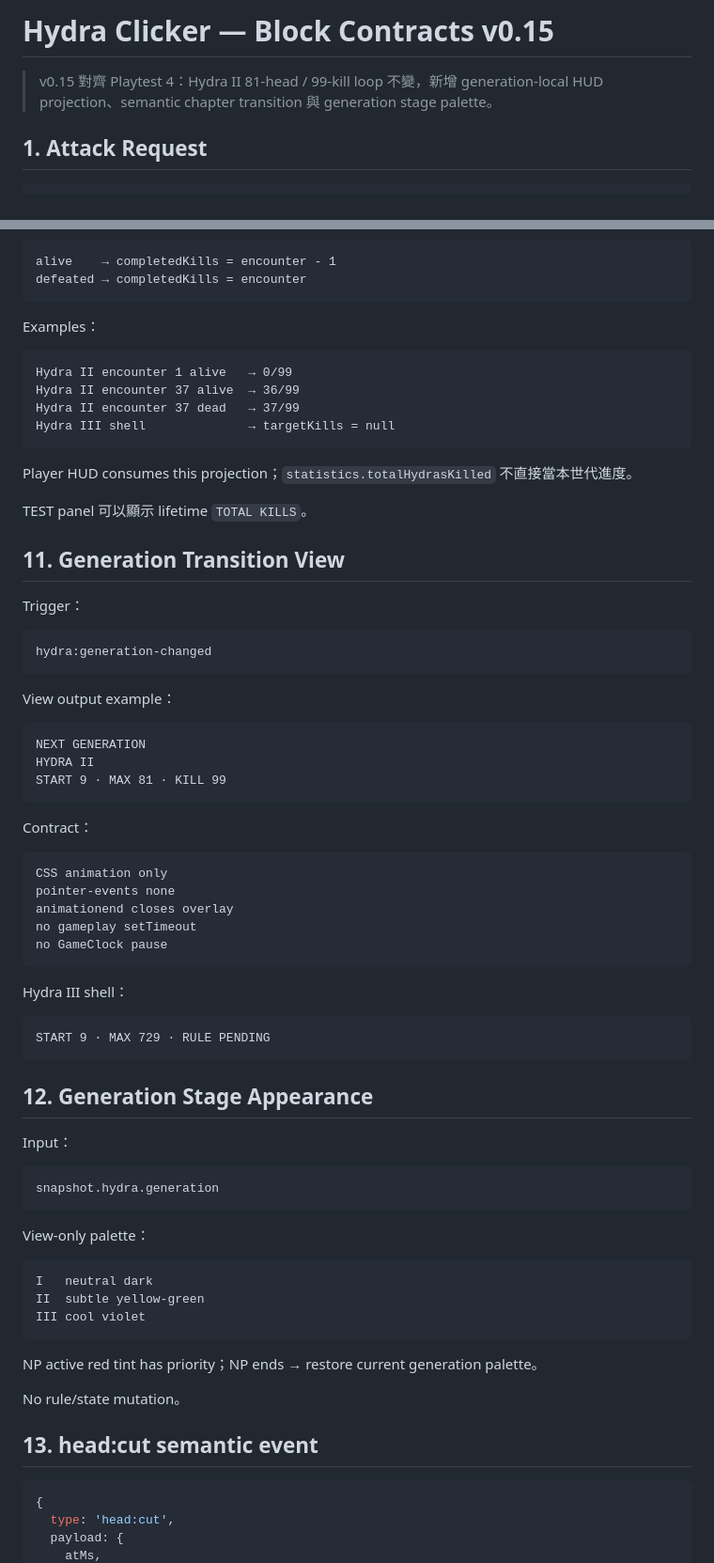
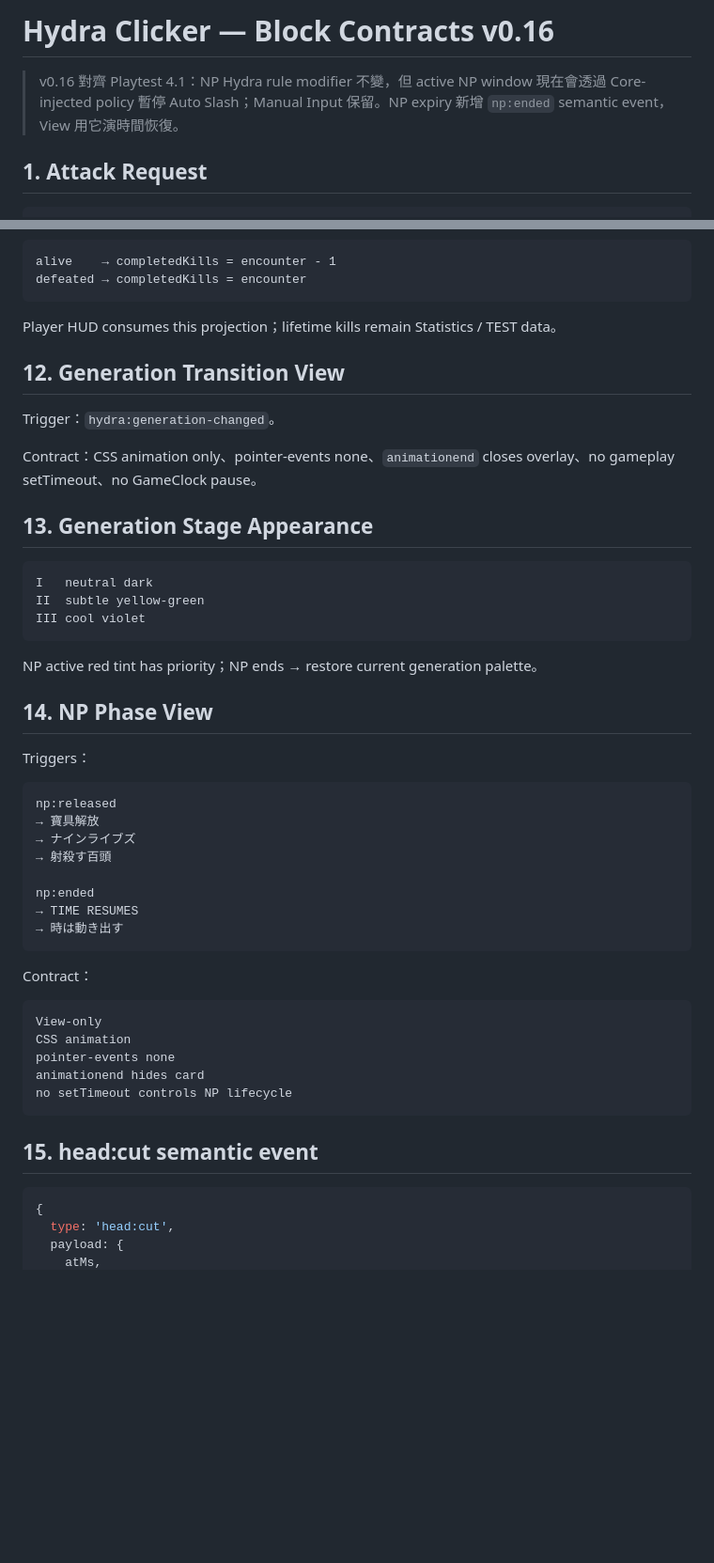
Before and after one commit to fjck810536/hydra-clicker, a Markdown page: docs/BLOCK_CONTRACTS.md, 2 parts joined by grey strips. Shown at 94% size. Rendered like a GitHub page; blank space fills up the shorter version.

Commit message:
Add Playtest 4.1 NP time-stop contracts

````diff
--- a/docs/BLOCK_CONTRACTS.md
+++ b/docs/BLOCK_CONTRACTS.md
@@ -1,6 +1,6 @@
-# Hydra Clicker — Block Contracts v0.15
+# Hydra Clicker — Block Contracts v0.16
 
-> v0.15 對齊 Playtest 4：Hydra II 81-head / 99-kill loop 不變，新增 generation-local HUD projection、semantic chapter transition 與 generation stage palette。
+> v0.16 對齊 Playtest 4.1：NP Hydra rule modifier 不變，但 active NP window 現在會透過 Core-injected policy 暫停 Auto Slash；Manual Input 保留。NP expiry 新增 `np:ended` semantic event，View 用它演時間恢復。
 
 ## 1. Attack Request
 
@@ -181,60 +237,15 @@ alive    → completedKills = encounter - 1
 defeated → completedKills = encounter
 ```
 
-Examples：
+Player HUD consumes this projection；lifetime kills remain Statistics / TEST data。
 
-```text
-Hydra II encounter 1 alive   → 0/99
-Hydra II encounter 37 alive  → 36/99
-Hydra II encounter 37 dead   → 37/99
-Hydra III shell              → targetKills = null
-```
+## 12. Generation Transition View
 
-Player HUD consumes this projection；`statistics.totalHydrasKilled` 不直接當本世代進度。
+Trigger：`hydra:generation-changed`。
 
-TEST panel 可以顯示 lifetime `TOTAL KILLS`。
+Contract：CSS animation only、pointer-events none、`animationend` closes overlay、no gameplay setTimeout、no GameClock pause。
 
-## 11. Generation Transition View
-
-Trigger：
-
-```text
-hydra:generation-changed
-```
-
-View output example：
-
-```text
-NEXT GENERATION
-HYDRA II
-START 9 · MAX 81 · KILL 99
-```
-
-Contract：
-
-```text
-CSS animation only
-pointer-events none
-animationend closes overlay
-no gameplay setTimeout
-no GameClock pause
-```
-
-Hydra III shell：
-
-```text
-START 9 · MAX 729 · RULE PENDING
-```
-
-## 12. Generation Stage Appearance
-
-Input：
-
-```text
-snapshot.hydra.generation
-```
-
-View-only palette：
+## 13. Generation Stage Appearance
 
 ```text
 I   neutral dark
@@ -244,9 +255,32 @@ III cool violet
 
 NP active red tint has priority；NP ends → restore current generation palette。
 
-No rule/state mutation。
+## 14. NP Phase View
 
-## 13. head:cut semantic event
+Triggers：
+
+```text
+np:released
+→ 寶具解放
+→ ナインライブズ
+→ 射殺す百頭
+
+np:ended
+→ TIME RESUMES
+→ 時は動き出す
+```
+
+Contract：
+
+```text
+View-only
+CSS animation
+pointer-events none
+animationend hides card
+no setTimeout controls NP lifecycle
+```
+
+## 15. head:cut semantic event
 
 ```js
 {
````
Also changed, not shown: other parts of docs/BLOCK_CONTRACTS.md (+90 -36 lines).
